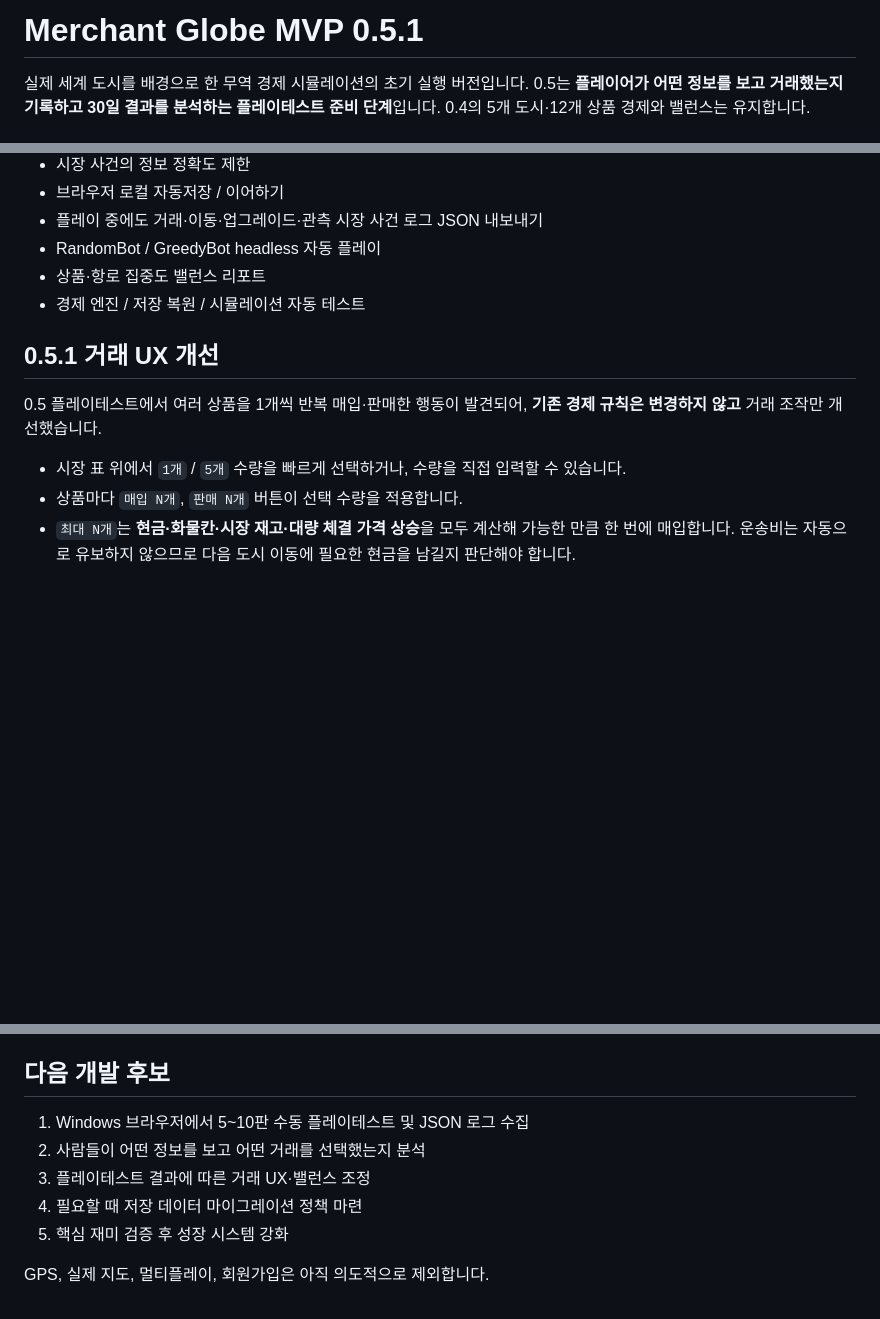
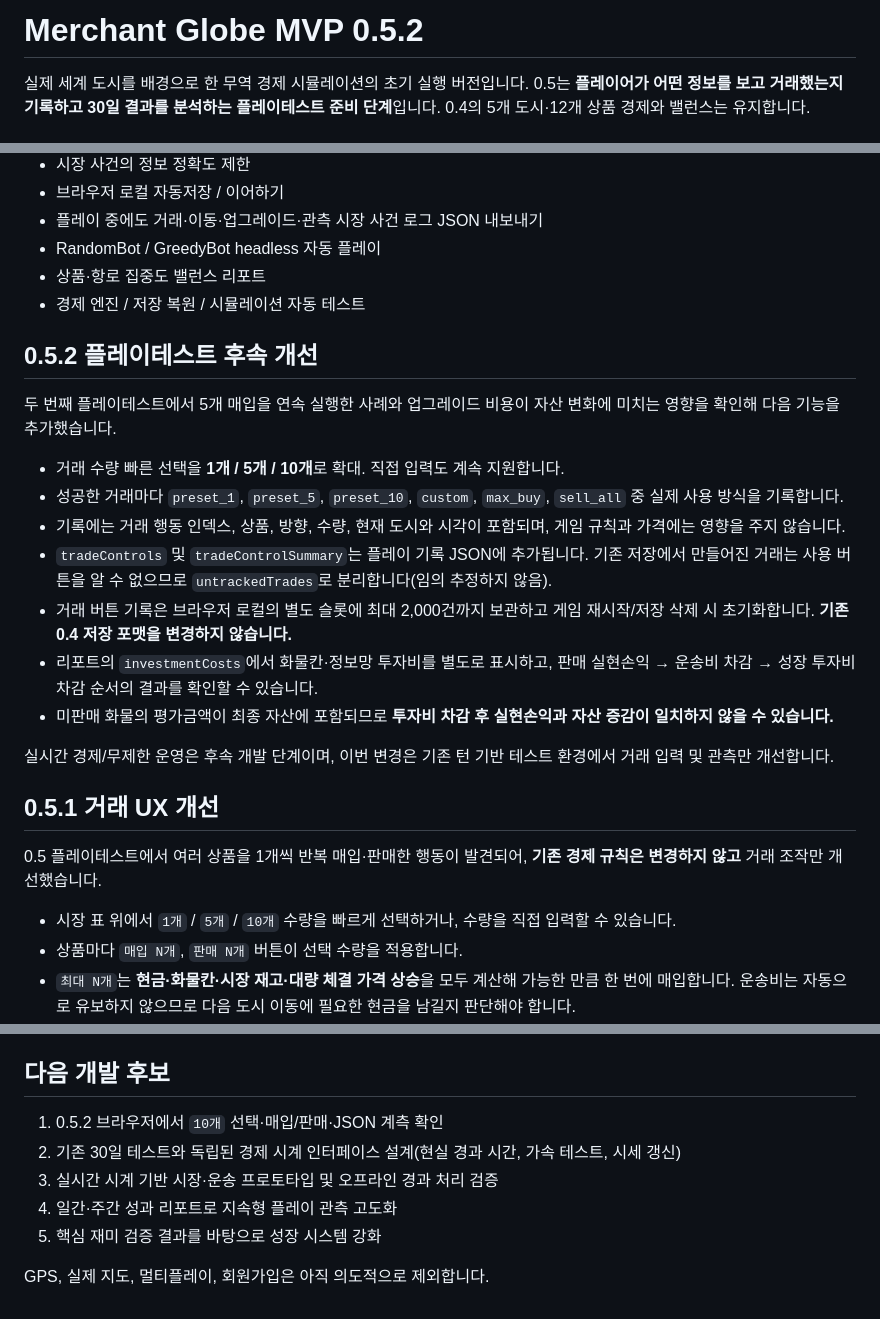
Before and after one commit to SoontaekLim/merchant-globe, a Markdown page: prototype/web-v0/README.md, 3 parts joined by grey strips. Rendered like a GitHub page; blank space fills up the shorter version.

Commit message:
docs: document trade-button telemetry and investment cost breakdown

```diff
--- a/prototype/web-v0/README.md
+++ b/prototype/web-v0/README.md
@@ -1,4 +1,4 @@
-# Merchant Globe MVP 0.5.1
+# Merchant Globe MVP 0.5.2
 
 실제 세계 도시를 배경으로 한 무역 경제 시뮬레이션의 초기 실행 버전입니다. 0.5는 **플레이어가 어떤 정보를 보고 거래했는지 기록하고 30일 결과를 분석하는 플레이테스트 준비 단계**입니다. 0.4의 5개 도시·12개 상품 경제와 밸런스는 유지합니다.
 
@@ -29,11 +29,25 @@
 - 상품·항로 집중도 밸런스 리포트
 - 경제 엔진 / 저장 복원 / 시뮬레이션 자동 테스트
 
+## 0.5.2 플레이테스트 후속 개선
+
+두 번째 플레이테스트에서 5개 매입을 연속 실행한 사례와 업그레이드 비용이 자산 변화에 미치는 영향을 확인해 다음 기능을 추가했습니다.
+
+- 거래 수량 빠른 선택을 **1개 / 5개 / 10개**로 확대. 직접 입력도 계속 지원합니다.
+- 성공한 거래마다 `preset_1`, `preset_5`, `preset_10`, `custom`, `max_buy`, `sell_all` 중 실제 사용 방식을 기록합니다.
+- 기록에는 거래 행동 인덱스, 상품, 방향, 수량, 현재 도시와 시각이 포함되며, 게임 규칙과 가격에는 영향을 주지 않습니다.
+- `tradeControls` 및 `tradeControlSummary`는 플레이 기록 JSON에 추가됩니다. 기존 저장에서 만들어진 거래는 사용 버튼을 알 수 없으므로 `untrackedTrades`로 분리합니다(임의 추정하지 않음).
+- 거래 버튼 기록은 브라우저 로컬의 별도 슬롯에 최대 2,000건까지 보관하고 게임 재시작/저장 삭제 시 초기화합니다. **기존 0.4 저장 포맷을 변경하지 않습니다.**
+- 리포트의 `investmentCosts`에서 화물칸·정보망 투자비를 별도로 표시하고, 판매 실현손익 → 운송비 차감 → 성장 투자비 차감 순서의 결과를 확인할 수 있습니다.
+- 미판매 화물의 평가금액이 최종 자산에 포함되므로 **투자비 차감 후 실현손익과 자산 증감이 일치하지 않을 수 있습니다.**
+
+실시간 경제/무제한 운영은 후속 개발 단계이며, 이번 변경은 기존 턴 기반 테스트 환경에서 거래 입력 및 관측만 개선합니다.
+
 ## 0.5.1 거래 UX 개선
 
 0.5 플레이테스트에서 여러 상품을 1개씩 반복 매입·판매한 행동이 발견되어, **기존 경제 규칙은 변경하지 않고** 거래 조작만 개선했습니다.
 
-- 시장 표 위에서 `1개` / `5개` 수량을 빠르게 선택하거나, 수량을 직접 입력할 수 있습니다.
+- 시장 표 위에서 `1개` / `5개` / `10개` 수량을 빠르게 선택하거나, 수량을 직접 입력할 수 있습니다.
 - 상품마다 `매입 N개`, `판매 N개` 버튼이 선택 수량을 적용합니다.
 - `최대 N개`는 **현금·화물칸·시장 재고·대량 체결 가격 상승**을 모두 계산해 가능한 만큼 한 번에 매입합니다. 운송비는 자동으로 유보하지 않으므로 다음 도시 이동에 필요한 현금을 남길지 판단해야 합니다.
 - `전량 N개`는 보유한 해당 상품을 한 번에 판매합니다.
@@ -261,10 +275,10 @@ GitHub Actions도 Windows GitHub-hosted runner를 기본 검증 환경으로 사
 
 ## 다음 개발 후보
 
-1. Windows 브라우저에서 5~10판 수동 플레이테스트 및 JSON 로그 수집
-2. 사람들이 어떤 정보를 보고 어떤 거래를 선택했는지 분석
-3. 플레이테스트 결과에 따른 거래 UX·밸런스 조정
-4. 필요할 때 저장 데이터 마이그레이션 정책 마련
-5. 핵심 재미 검증 후 성장 시스템 강화
+1. 0.5.2 브라우저에서 `10개` 선택·매입/판매·JSON 계측 확인
+2. 기존 30일 테스트와 독립된 경제 시계 인터페이스 설계(현실 경과 시간, 가속 테스트, 시세 갱신)
+3. 실시간 시계 기반 시장·운송 프로토타입 및 오프라인 경과 처리 검증
+4. 일간·주간 성과 리포트로 지속형 플레이 관측 고도화
+5. 핵심 재미 검증 결과를 바탕으로 성장 시스템 강화
 
 GPS, 실제 지도, 멀티플레이, 회원가입은 아직 의도적으로 제외합니다.
```
Also changed, not shown: other parts of prototype/web-v0/README.md (+2 -2 lines).
